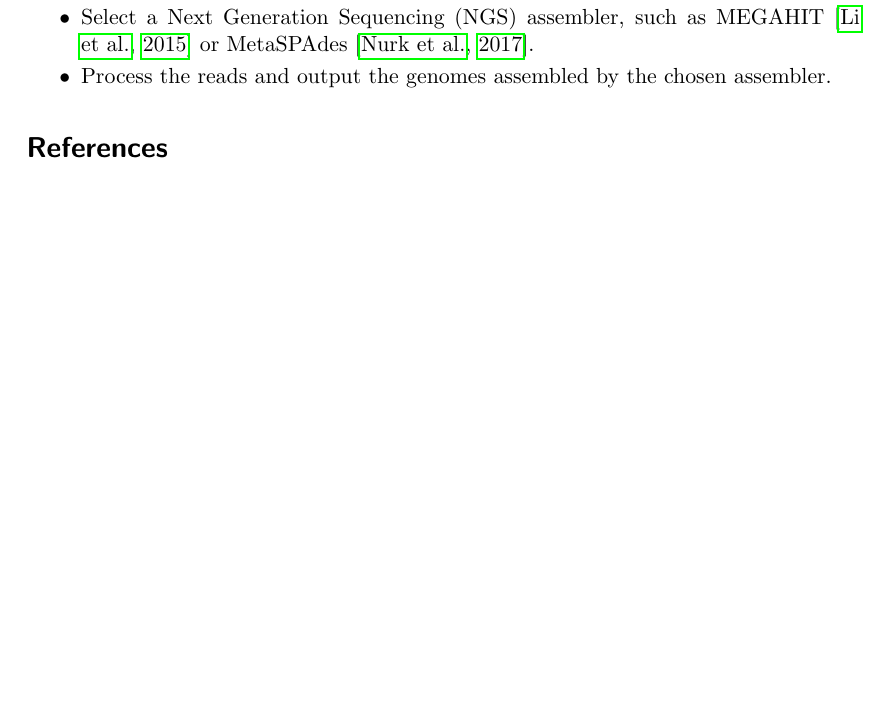
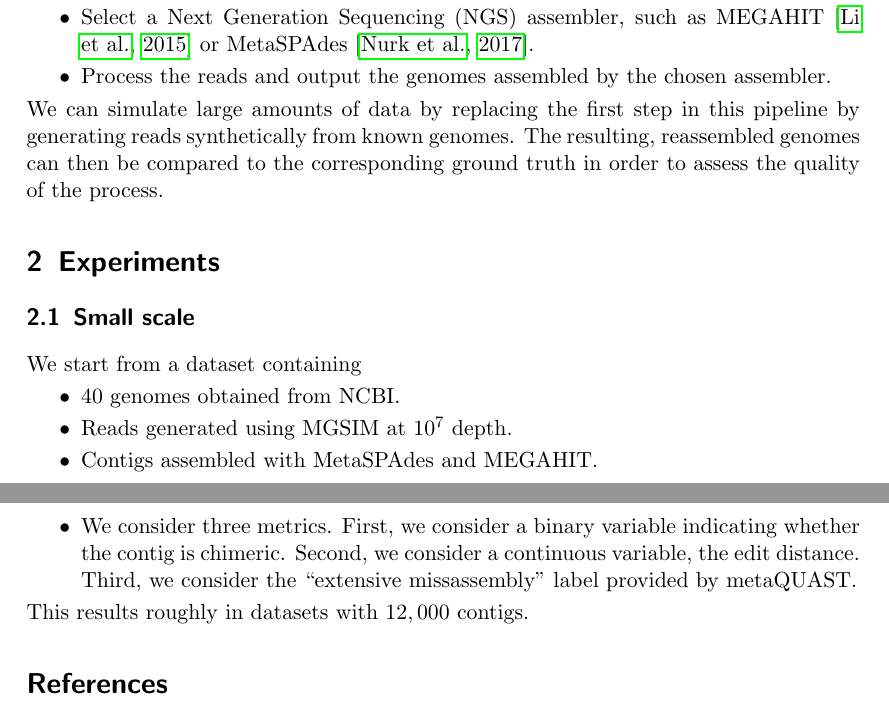
Before and after one commit to leylabmpi/DeepMAsED, a LaTeX document (notes/overview.tex): part of the page before the commit and two parts of pages 1 and 2 of 2 after it, the two joined at a grey line, cut so that both start at the same text, the shorter picture padded with empty space. Compiled offline with pdfLaTeX.

Commit message:
Update draft

```diff
--- a/notes/overview.tex
+++ b/notes/overview.tex
@@ -44,6 +44,26 @@ the assembly of new genomes is as follows:
   \item Process the reads and output the genomes assembled by the chosen assembler.
 \end{itemize}
 
+We can simulate large amounts of data by replacing the first step in this pipeline by generating reads synthetically from known genomes.
+The resulting, reassembled genomes can then be compared to the corresponding ground truth in order to assess the quality of the
+process.
+
+\section{Experiments}
+\subsection{Small scale}
+We start from a dataset containing
+\begin{itemize}
+  \item $40$ genomes obtained from NCBI.
+  \item Reads generated using MGSIM at $10^7$ depth.
+  \item Contigs assembled with MetaSPAdes and MEGAHIT.
+  \item We consider three metrics. First, we consider a binary variable indicating whether the contig is chimeric. Second, we
+    consider a continuous variable, the edit distance. Third, we consider the ``extensive missassembly'' label provided by
+    metaQUAST.
+\end{itemize}
+
+This results roughly in datasets with $12,000$ contigs.
+
+
+
 \bibliography{biblio}
 
 \end{document}
```
